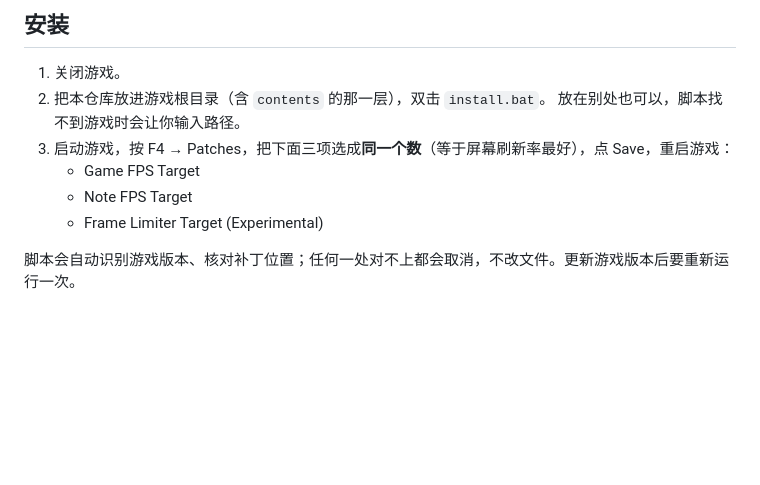
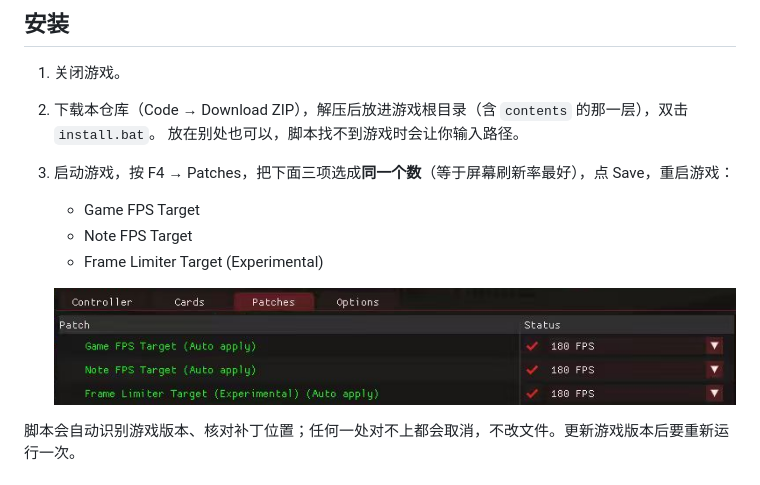
Before and after one commit to xiaoming6680/SDVX-FPS-Unlock, a Markdown page: README.md, the part around one of its changes. Drawn GitHub-style; pictures changed too: docs/images/patches.png (added); blank space fills up the shorter version.

Commit message:
docs: README 加入原理示意图和补丁设置截图

```diff
--- a/README.md
+++ b/README.md
@@ -9,12 +11,14 @@
 ## 安装
 
 1. 关闭游戏。
-2. 把本仓库放进游戏根目录（含 `contents` 的那一层），双击 `install.bat`。
+2. 下载本仓库（Code → Download ZIP），解压后放进游戏根目录（含 `contents` 的那一层），双击 `install.bat`。
    放在别处也可以，脚本找不到游戏时会让你输入路径。
 3. 启动游戏，按 F4 → Patches，把下面三项选成**同一个数**（等于屏幕刷新率最好），点 Save，重启游戏：
    - Game FPS Target
    - Note FPS Target
    - Frame Limiter Target (Experimental)
+
+   ![F4 → Patches 中三项都选 180 FPS](docs/images/patches.png)
 
 脚本会自动识别游戏版本、核对补丁位置；任何一处对不上都会取消，不改文件。更新游戏版本后要重新运行一次。
 
```
Also changed, not shown: other parts of README.md (+2 -0 lines), 1 other file.
